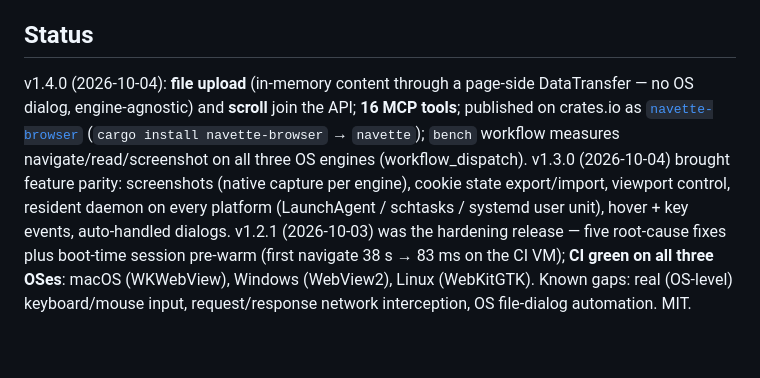
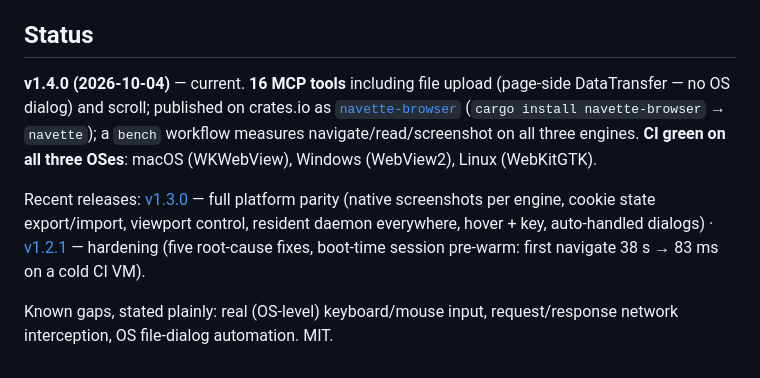
Before and after one commit to slabbdev/navette, a Markdown page: README.md, the part around the change. Rendered like a GitHub page.

Commit message:
readme: Status restructured — current release up front, history as links, gaps separate

```diff
--- a/README.md
+++ b/README.md
@@ -103,4 +103,8 @@ The 8 primitives are engine-agnostic; each platform backend is a thin layer over
 
 ## Status
 
-v1.4.0 (2026-10-04): **file upload** (in-memory content through a page-side DataTransfer — no OS dialog, engine-agnostic) and **scroll** join the API; **16 MCP tools**; published on crates.io as [`navette-browser`](https://crates.io/crates/navette-browser) (`cargo install navette-browser` → `navette`); `bench` workflow measures navigate/read/screenshot on all three OS engines (workflow_dispatch). v1.3.0 (2026-10-04) brought feature parity: screenshots (native capture per engine), cookie state export/import, viewport control, resident daemon on every platform (LaunchAgent / schtasks / systemd user unit), hover + key events, auto-handled dialogs. v1.2.1 (2026-10-03) was the hardening release — five root-cause fixes plus boot-time session pre-warm (first navigate 38 s → 83 ms on the CI VM); **CI green on all three OSes**: macOS (WKWebView), Windows (WebView2), Linux (WebKitGTK). Known gaps: real (OS-level) keyboard/mouse input, request/response network interception, OS file-dialog automation. MIT.
+**v1.4.0 (2026-10-04)** — current. **16 MCP tools** including file upload (page-side DataTransfer — no OS dialog) and scroll; published on crates.io as [`navette-browser`](https://crates.io/crates/navette-browser) (`cargo install navette-browser` → `navette`); a `bench` workflow measures navigate/read/screenshot on all three engines. **CI green on all three OSes**: macOS (WKWebView), Windows (WebView2), Linux (WebKitGTK).
+
+Recent releases: [v1.3.0](https://github.com/slabbdev/navette/releases/tag/v1.3.0) — full platform parity (native screenshots per engine, cookie state export/import, viewport control, resident daemon everywhere, hover + key, auto-handled dialogs) · [v1.2.1](https://github.com/slabbdev/navette/releases/tag/v1.2.1) — hardening (five root-cause fixes, boot-time session pre-warm: first navigate 38 s → 83 ms on a cold CI VM).
+
+Known gaps, stated plainly: real (OS-level) keyboard/mouse input, request/response network interception, OS file-dialog automation. MIT.
```
